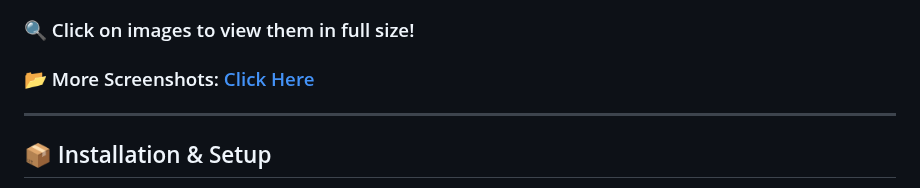
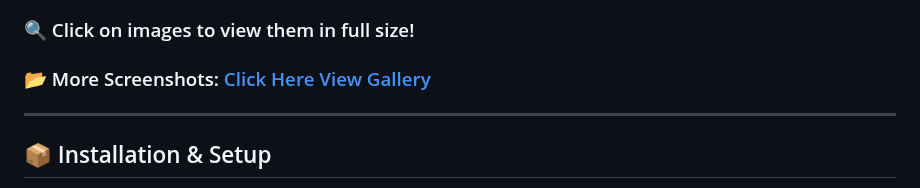
Before and after one commit to sujal1130/javascript-crud, a Markdown page: README.md, the part around one of its changes. Drawn GitHub-style.

Commit message:
add Click Here View Gallery message

```diff
--- a/README.md
+++ b/README.md
@@ -75,7 +75,7 @@
 
 ### 🔍 Click on images to view them in full size!
 
-### 📂 More Screenshots: [Click Here](Screenshots)
+### 📂 More Screenshots: [Click Here View Gallery](Screenshots)
 
 ---
 
```
Also changed, not shown: other parts of README.md (+1 -1 lines).
